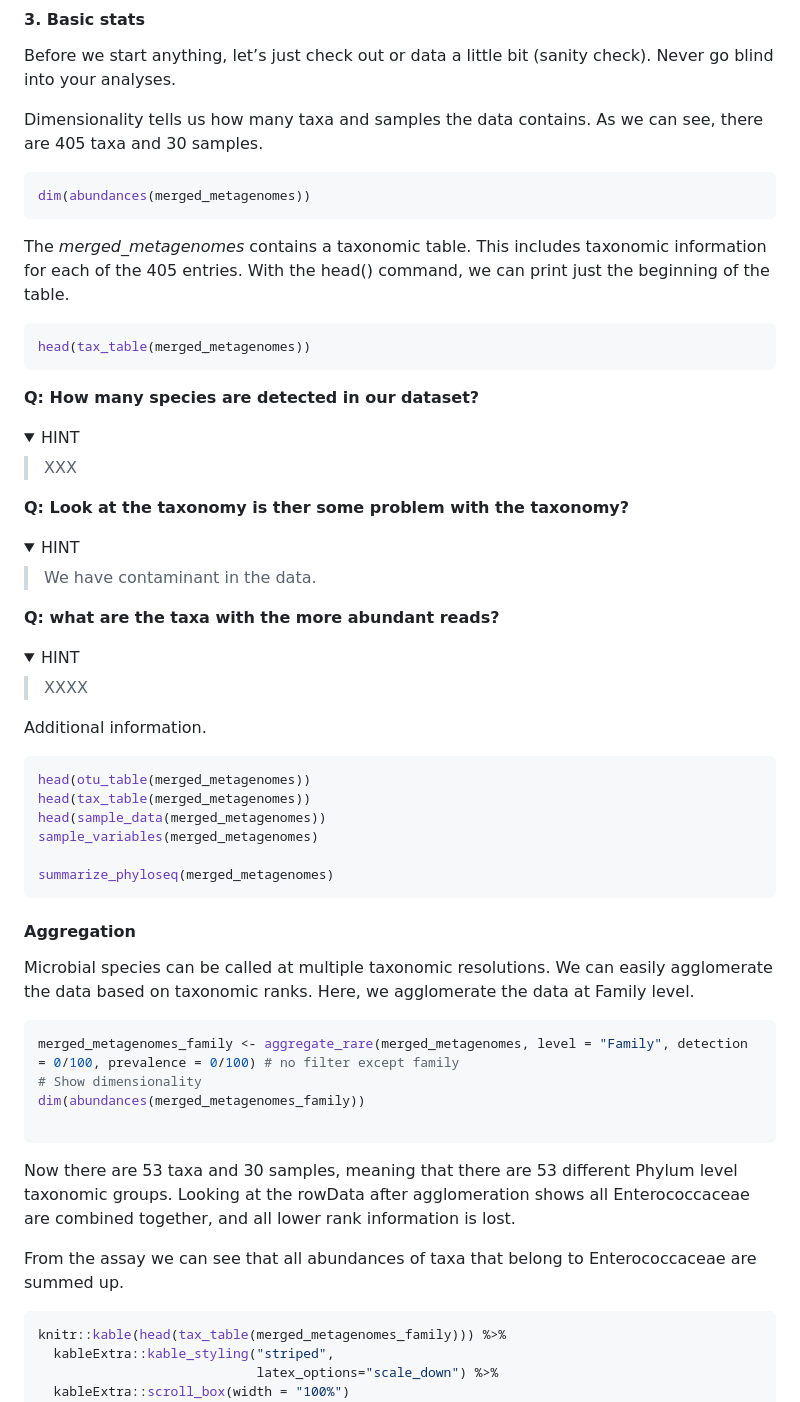
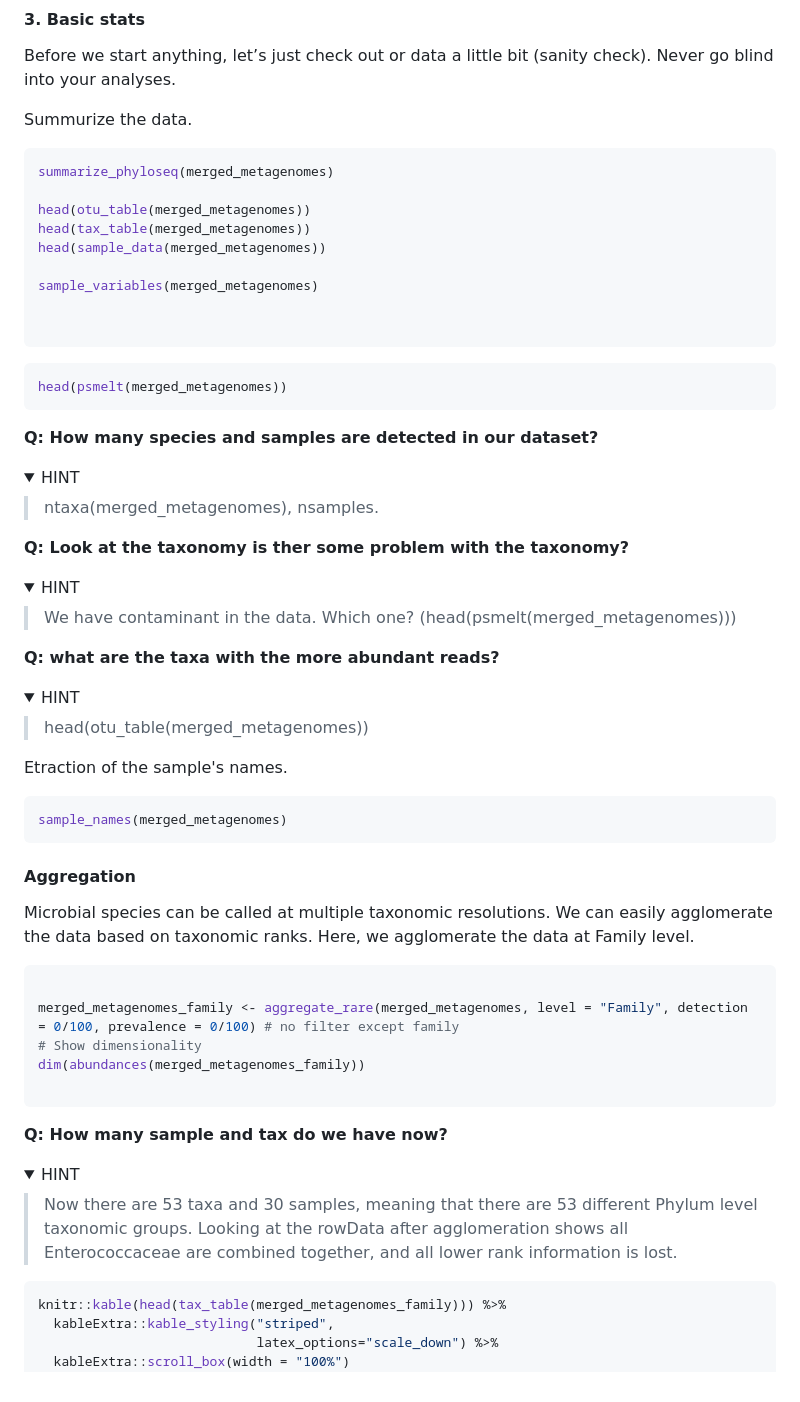
Before and after one commit to vincentmanz/Metagenomics_2024, a Markdown page: Day_2/Day2_READBASED_stats.md, the part around the change printed below. Drawn GitHub-style; folded sections open.

````diff
--- a/Day_2/Day2_READBASED_stats.md
+++ b/Day_2/Day2_READBASED_stats.md
@@ -69,28 +84,36 @@ colnames(merged_metagenomes@tax_table@.Data)<- c("Kingdom", "Phylum", "Class", "
 Before we start anything, let’s just check out or data a little bit (sanity check). Never go blind into your analyses.
 
 
-Dimensionality tells us how many taxa and samples the data contains. As we can see, there are 405 taxa and 30 samples.
+
+
+Summurize the data.
+```r
+summarize_phyloseq(merged_metagenomes)
+
+head(otu_table(merged_metagenomes))
+head(tax_table(merged_metagenomes))
+head(sample_data(merged_metagenomes))
+
+sample_variables(merged_metagenomes)
+
+
+```
+
 
 ```r
-dim(abundances(merged_metagenomes))
-```
-
-The *merged_metagenomes* contains a taxonomic table. This includes taxonomic information for each of the 405 entries. With the head() command, we can print just the beginning of the table.
-
-```r
-head(tax_table(merged_metagenomes))
+head(psmelt(merged_metagenomes))
 ```
 
 </details>
 
-**Q: How many species are detected in our dataset?**
+**Q: How many species and samples are detected in our dataset?**
 
 <details>
 <summary>
 HINT
 </summary>
 
-> XXX
+> ntaxa(merged_metagenomes), nsamples.
 
 </details>
 
@@ -101,7 +124,7 @@ HINT
 HINT
 </summary>
 
->  We have contaminant in the data.
+>  We have contaminant in the data. Which one? (head(psmelt(merged_metagenomes)))
 
 </details>
 
@@ -112,19 +135,14 @@ HINT
 HINT
 </summary>
 
->  XXXX
+>  head(otu_table(merged_metagenomes))
 
 </details>
 
-Additional information.
+Etraction of the sample's names.
 
 ```r
-head(otu_table(merged_metagenomes))
-head(tax_table(merged_metagenomes))
-head(sample_data(merged_metagenomes))
-sample_variables(merged_metagenomes)
-
-summarize_phyloseq(merged_metagenomes)
+sample_names(merged_metagenomes)
 ```
 
 #### Aggregation
@@ -132,14 +150,21 @@ summarize_phyloseq(merged_metagenomes)
 Microbial species can be called at multiple taxonomic resolutions. We can easily agglomerate the data based on taxonomic ranks. Here, we agglomerate the data at Family level.
 
 ```r
+
 merged_metagenomes_family <- aggregate_rare(merged_metagenomes, level = "Family", detection = 0/100, prevalence = 0/100) # no filter except family
 # Show dimensionality
 dim(abundances(merged_metagenomes_family))
 
 ```
-Now there are 53 taxa and 30 samples, meaning that there are 53 different Phylum level taxonomic groups. Looking at the rowData after agglomeration shows all Enterococcaceae are combined together, and all lower rank information is lost.
 
-From the assay we can see that all abundances of taxa that belong to Enterococcaceae are summed up.
+**Q: How many sample and tax do we have now?**
+
+<details>
+<summary>
+HINT
+</summary>
+
+> Now there are 53 taxa and 30 samples, meaning that there are 53 different Phylum level taxonomic groups. Looking at the rowData after agglomeration shows all Enterococcaceae are combined together, and all lower rank information is lost.
 
 ```r
 knitr::kable(head(tax_table(merged_metagenomes_family))) %>%
````
Also changed, not shown: other parts of Day_2/Day2_READBASED_stats.md (+101 -18 lines), Day_2/img/prealence.png (added), 2 other files.
